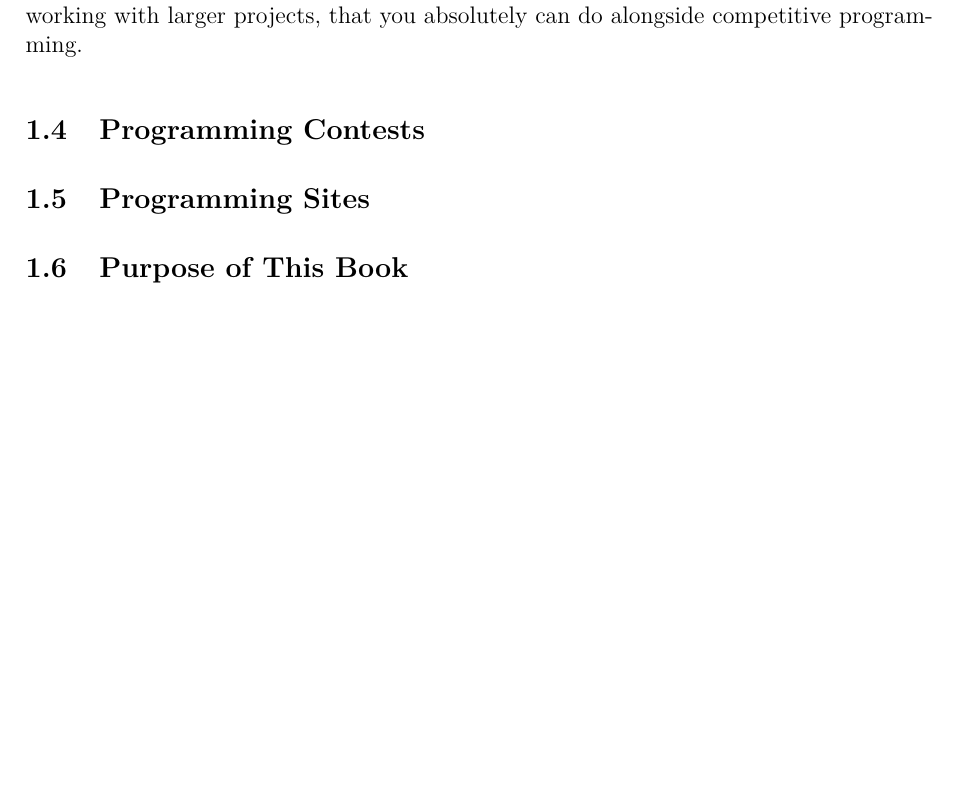
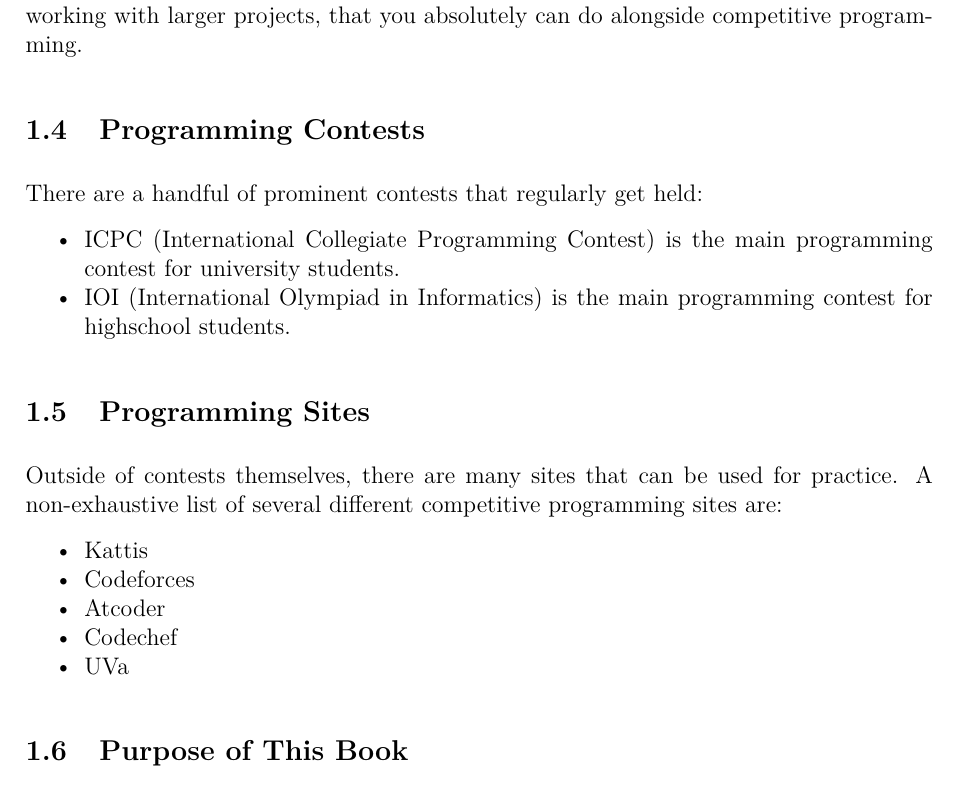
Before and after one commit to JarateKing/Competitive-Programming-Textbook, a LaTeX document (main.tex, which reads chapters/introduction.tex): part of page 3 of 20, cut so that both start at the same text, the shorter picture padded with empty space. Compiled offline with pdfLaTeX.

Commit message:
added list of sites and contests

```diff
--- a/chapters/introduction.tex
+++ b/chapters/introduction.tex
@@ -37,7 +37,26 @@
 Don't let that dissuade you though. These sorts of things develop through practicing or working with larger projects, that you absolutely can do alongside competitive programming.
 
 \subsection{Programming Contests}
+
+There are a handful of prominent contests that regularly get held:
+
+\begin{itemize}
+\item ICPC (International Collegiate Programming Contest) is the main programming contest for university students.
+\item IOI (International Olympiad in Informatics) is the main programming contest for highschool students.
+\end{itemize}
+
 \subsection{Programming Sites}
+
+Outside of contests themselves, there are many sites that can be used for practice. A non-exhaustive list of several different competitive programming sites are:
+
+\begin{itemize}
+\item Kattis
+\item Codeforces
+\item Atcoder
+\item Codechef
+\item UVa
+\end{itemize}
+
 \subsection{Purpose of This Book}
 \subsection{Tips}
 \subsection{Example Problems}
```
